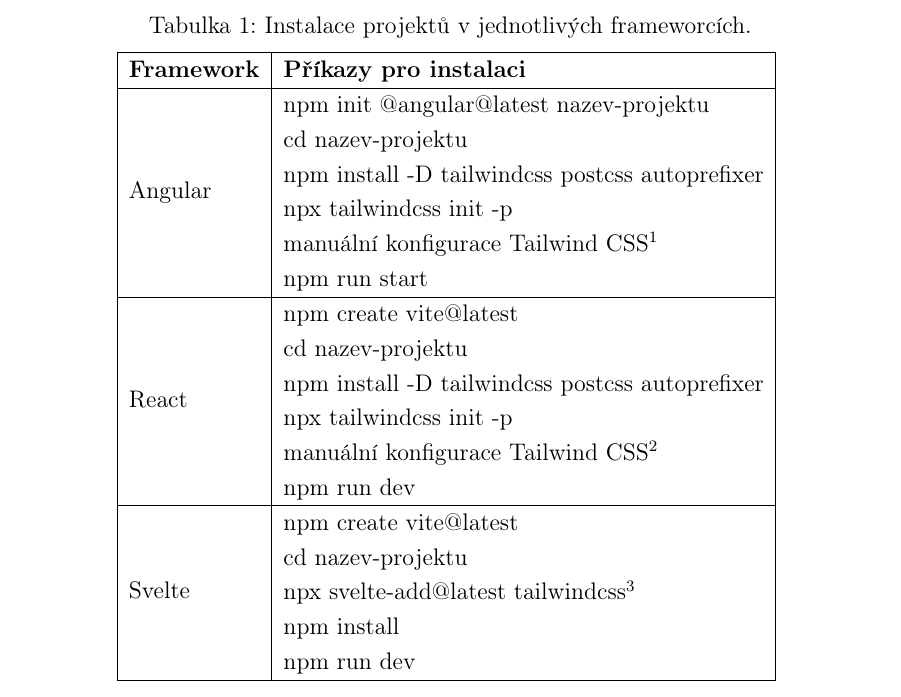
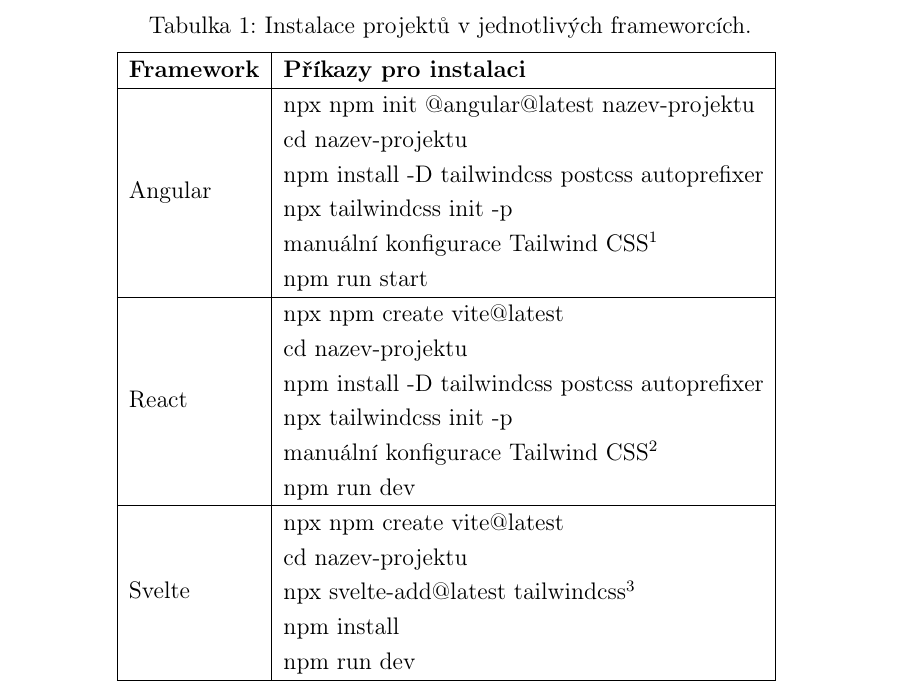
Before and after one commit to lukyncze/bachelor-thesis, a LaTeX thesis (thesis/sablona_ukazka.tex, which reads thesis/testovani_frameworku.tex): part of page 41 of 105, cut so that both start at the same text. Compiled offline with pdfLaTeX.

Commit message:
thesis: refactor app installations

```diff
--- a/thesis/testovani_frameworku.tex
+++ b/thesis/testovani_frameworku.tex
@@ -114,9 +114,9 @@
 		\begin{tabular}{|l|l|}
 		\hline
 		\textbf{Framework} & \textbf{Příkazy pro instalaci} \\ \hline
-		Angular   & \begin{tabular}[c]{@{}l@{}}npm init @angular@latest nazev-projektu\\ cd nazev-projektu\\ npm install -D tailwindcss postcss autoprefixer\\ npx tailwindcss init -p\\ manuální konfigurace Tailwind CSS\footnotemark[1]\\ npm run start\end{tabular} \\ \hline
-		React     & \begin{tabular}[c]{@{}l@{}}npm create vite@latest\\ cd nazev-projektu\\ npm install -D tailwindcss postcss autoprefixer\\ npx tailwindcss init -p\\ manuální konfigurace Tailwind CSS\footnotemark[2]\\ npm run dev\end{tabular}       							\\ \hline
-		Svelte    & \begin{tabular}[c]{@{}l@{}}npm create vite@latest\\ cd nazev-projektu\\ npx svelte-add@latest tailwindcss\footnotemark[3]\\ npm install\\ npm run dev\end{tabular}                                                                                 	\\ \hline
+		Angular   & \begin{tabular}[c]{@{}l@{}}npx npm init @angular@latest nazev-projektu\\ cd nazev-projektu\\ npm install -D tailwindcss postcss autoprefixer\\ npx tailwindcss init -p\\ manuální konfigurace Tailwind CSS\footnotemark[1]\\ npm run start\end{tabular} \\ \hline
+		React     & \begin{tabular}[c]{@{}l@{}}npx npm create vite@latest\\ cd nazev-projektu\\ npm install -D tailwindcss postcss autoprefixer\\ npx tailwindcss init -p\\ manuální konfigurace Tailwind CSS\footnotemark[2]\\ npm run dev\end{tabular}       							\\ \hline
+		Svelte    & \begin{tabular}[c]{@{}l@{}}npx npm create vite@latest\\ cd nazev-projektu\\ npx svelte-add@latest tailwindcss\footnotemark[3]\\ npm install\\ npm run dev\end{tabular}                                                                                 	\\ \hline
 		\end{tabular}
 	\label{tab:test}
 \end{table}
```
Also changed, not shown: thesis/sablona_ukazka.pdf, 3 other files.
